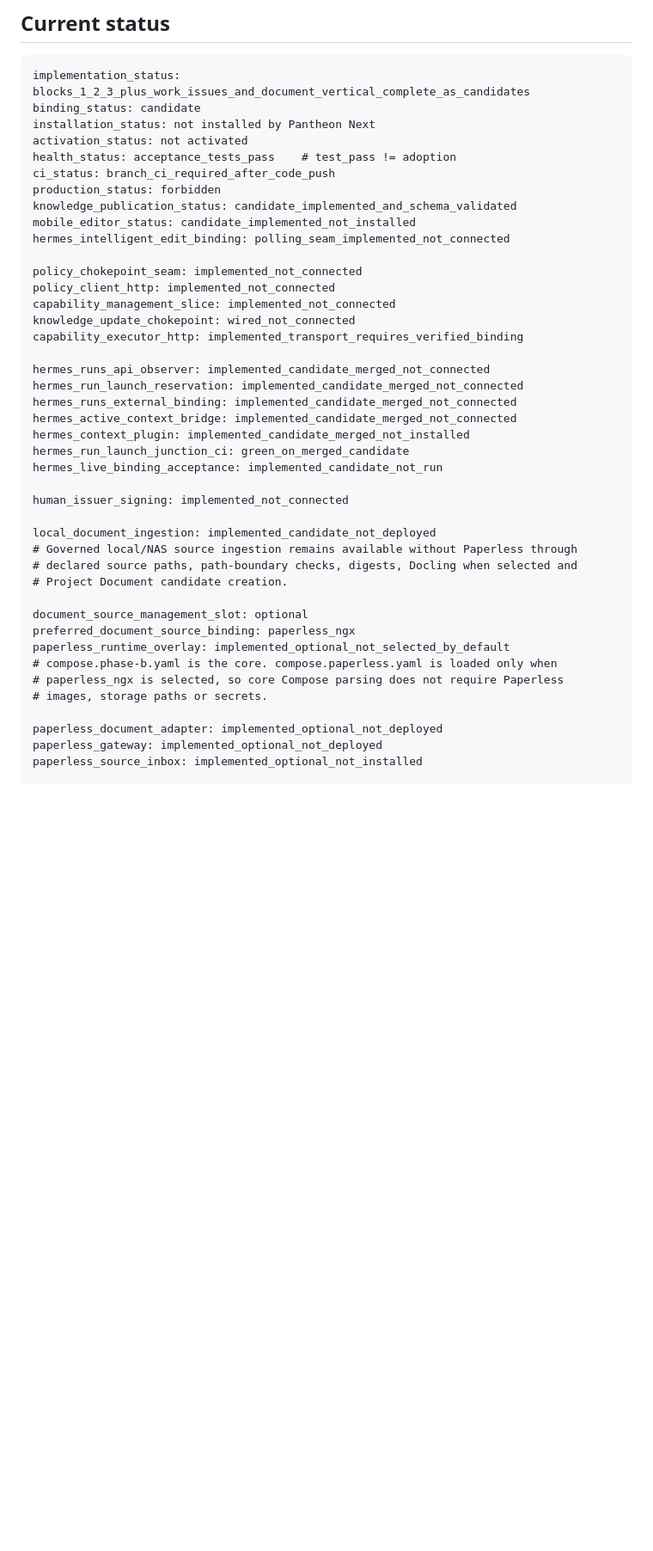
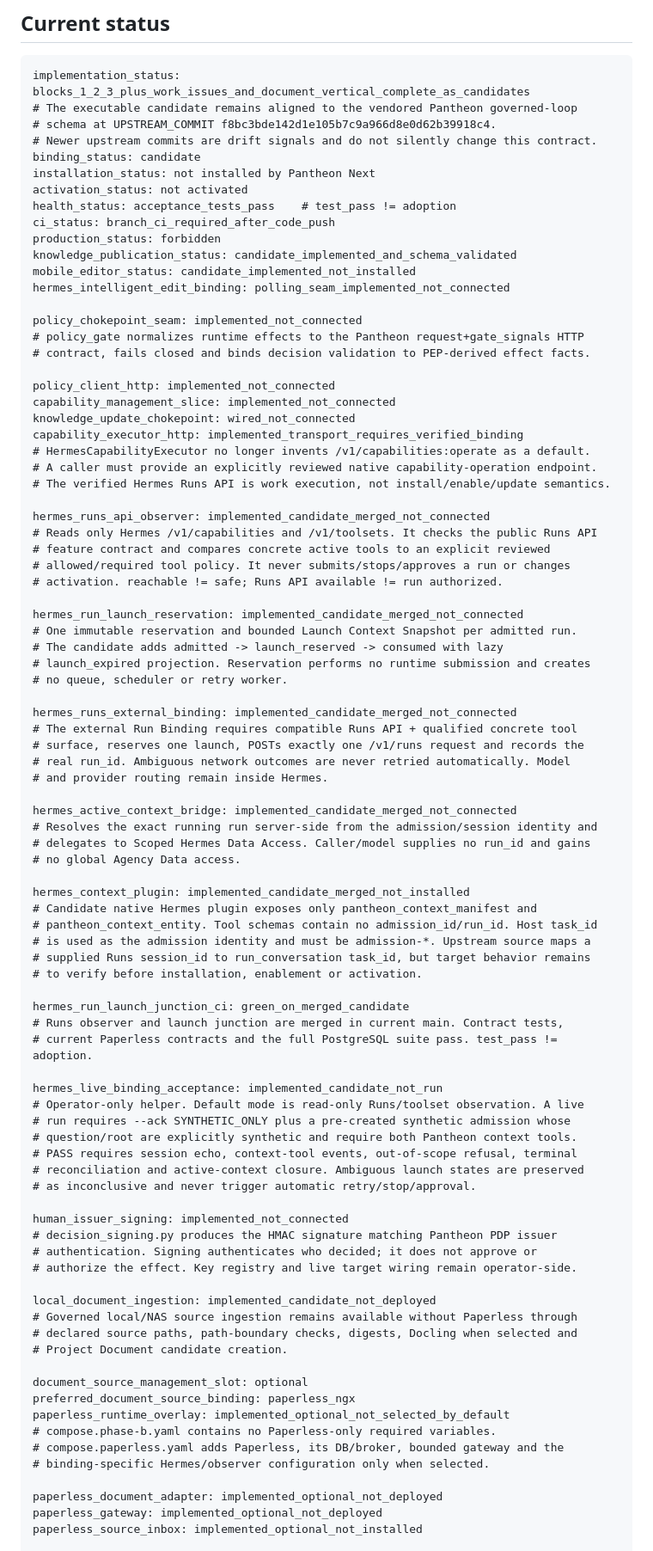
Before and after one commit to ifanjuang/pantheon-mvp, a Markdown page: GOVERNANCE_STATUS.md, the part around one of its changes. Shown at 86% size. Drawn GitHub-style; blank space fills up the shorter version.

Commit message:
Preserve runtime status while recording Paperless overlay

````diff
--- a/GOVERNANCE_STATUS.md
+++ b/GOVERNANCE_STATUS.md
@@ -20,6 +20,9 @@ forbidden: self-approval, external send bypass, memory promotion, provider routi
 
 ```text
 implementation_status: blocks_1_2_3_plus_work_issues_and_document_vertical_complete_as_candidates
+# The executable candidate remains aligned to the vendored Pantheon governed-loop
+# schema at UPSTREAM_COMMIT f8bc3bde142d1e105b7c9a966d8e0d62b39918c4.
+# Newer upstream commits are drift signals and do not silently change this contract.
 binding_status: candidate
 installation_status: not installed by Pantheon Next
 activation_status: not activated
@@ -31,20 +34,63 @@ mobile_editor_status: candidate_implemented_not_installed
 hermes_intelligent_edit_binding: polling_seam_implemented_not_connected
 
 policy_chokepoint_seam: implemented_not_connected
+# policy_gate normalizes runtime effects to the Pantheon request+gate_signals HTTP
+# contract, fails closed and binds decision validation to PEP-derived effect facts.
+
 policy_client_http: implemented_not_connected
 capability_management_slice: implemented_not_connected
 knowledge_update_chokepoint: wired_not_connected
 capability_executor_http: implemented_transport_requires_verified_binding
+# HermesCapabilityExecutor no longer invents /v1/capabilities:operate as a default.
+# A caller must provide an explicitly reviewed native capability-operation endpoint.
+# The verified Hermes Runs API is work execution, not install/enable/update semantics.
 
 hermes_runs_api_observer: implemented_candidate_merged_not_connected
+# Reads only Hermes /v1/capabilities and /v1/toolsets. It checks the public Runs API
+# feature contract and compares concrete active tools to an explicit reviewed
+# allowed/required tool policy. It never submits/stops/approves a run or changes
+# activation. reachable != safe; Runs API available != run authorized.
+
 hermes_run_launch_reservation: implemented_candidate_merged_not_connected
+# One immutable reservation and bounded Launch Context Snapshot per admitted run.
+# The candidate adds admitted -> launch_reserved -> consumed with lazy
+# launch_expired projection. Reservation performs no runtime submission and creates
+# no queue, scheduler or retry worker.
+
 hermes_runs_external_binding: implemented_candidate_merged_not_connected
+# The external Run Binding requires compatible Runs API + qualified concrete tool
+# surface, reserves one launch, POSTs exactly one /v1/runs request and records the
+# real run_id. Ambiguous network outcomes are never retried automatically. Model
+# and provider routing remain inside Hermes.
+
 hermes_active_context_bridge: implemented_candidate_merged_not_connected
+# Resolves the exact running run server-side from the admission/session identity and
+# delegates to Scoped Hermes Data Access. Caller/model supplies no run_id and gains
+# no global Agency Data access.
+
 hermes_context_plugin: implemented_candidate_merged_not_installed
+# Candidate native Hermes plugin exposes only pantheon_context_manifest and
+# pantheon_context_entity. Tool schemas contain no admission_id/run_id. Host task_id
+# is used as the admission identity and must be admission-*. Upstream source maps a
+# supplied Runs session_id to run_conversation task_id, but target behavior remains
+# to verify before installation, enablement or activation.
+
 hermes_run_launch_junction_ci: green_on_merged_candidate
+# Runs observer and launch junction are merged in current main. Contract tests,
+# current Paperless contracts and the full PostgreSQL suite pass. test_pass != adoption.
+
 hermes_live_binding_acceptance: implemented_candidate_not_run
+# Operator-only helper. Default mode is read-only Runs/toolset observation. A live
+# run requires --ack SYNTHETIC_ONLY plus a pre-created synthetic admission whose
+# question/root are explicitly synthetic and require both Pantheon context tools.
+# PASS requires session echo, context-tool events, out-of-scope refusal, terminal
+# reconciliation and active-context closure. Ambiguous launch states are preserved
+# as inconclusive and never trigger automatic retry/stop/approval.
 
 human_issuer_signing: implemented_not_connected
+# decision_signing.py produces the HMAC signature matching Pantheon PDP issuer
+# authentication. Signing authenticates who decided; it does not approve or
+# authorize the effect. Key registry and live target wiring remain operator-side.
 
 local_document_ingestion: implemented_candidate_not_deployed
 # Governed local/NAS source ingestion remains available without Paperless through
@@ -54,9 +100,9 @@ local_document_ingestion: implemented_candidate_not_deployed
 document_source_management_slot: optional
 preferred_document_source_binding: paperless_ngx
 paperless_runtime_overlay: implemented_optional_not_selected_by_default
-# compose.phase-b.yaml is the core. compose.paperless.yaml is loaded only when
-# paperless_ngx is selected, so core Compose parsing does not require Paperless
-# images, storage paths or secrets.
+# compose.phase-b.yaml contains no Paperless-only required variables.
+# compose.paperless.yaml adds Paperless, its DB/broker, bounded gateway and the
+# binding-specific Hermes/observer configuration only when selected.
 
 paperless_document_adapter: implemented_optional_not_deployed
 paperless_gateway: implemented_optional_not_deployed
````
Also changed, not shown: other parts of GOVERNANCE_STATUS.md (+12 -7 lines).
